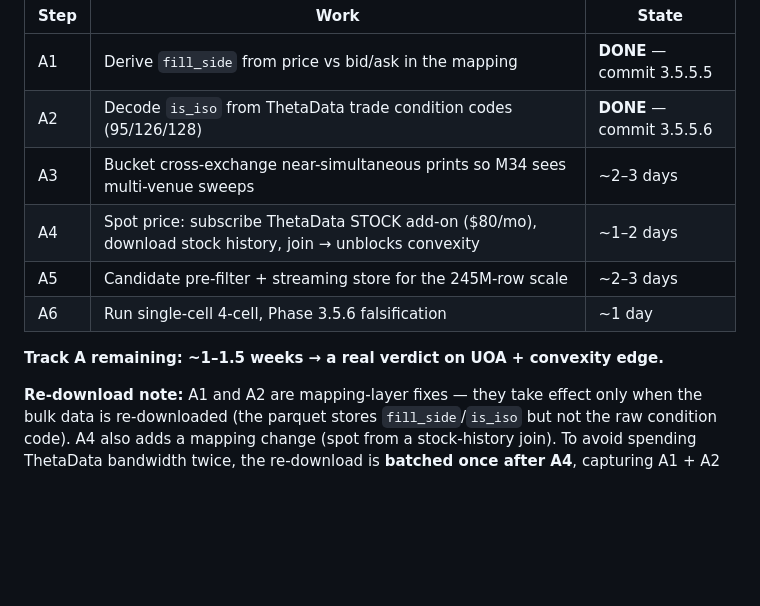
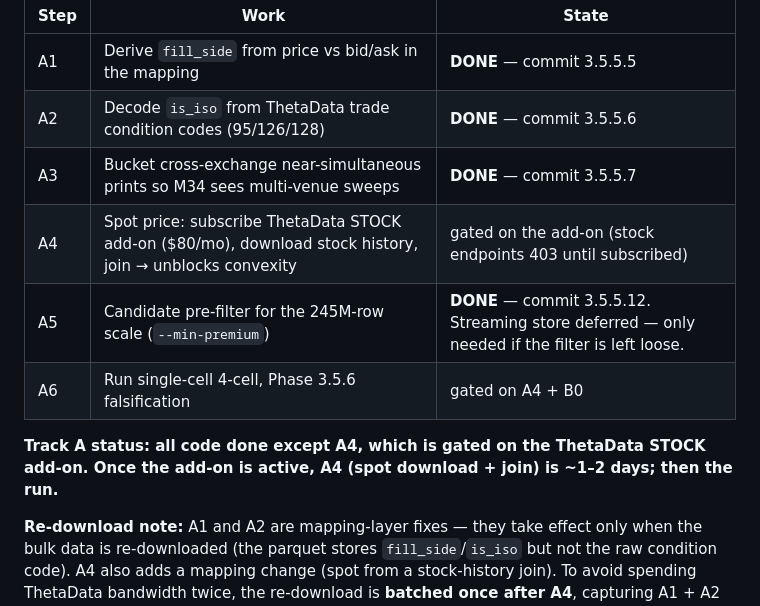
Before and after one commit to BerkayMangal/uoa-detector-, a Markdown page: docs/phase-3.5.5-status.md, the part around the change. Drawn GitHub-style; blank space fills up the shorter version.

Commit message:
Phase 3.5.5: A5 pre-filter done — only A4 (add-on) + B0 remain
Co-Authored-By: Claude Opus 4.7 (1M context) <noreply@anthropic.com>

```diff
--- a/docs/phase-3.5.5-status.md
+++ b/docs/phase-3.5.5-status.md
@@ -78,12 +78,14 @@ product's namesake. Achievable with data in hand + one $80 add-on.
 |---|---|---|
 | A1 | Derive `fill_side` from price vs bid/ask in the mapping | **DONE** — commit 3.5.5.5 |
 | A2 | Decode `is_iso` from ThetaData trade condition codes (95/126/128) | **DONE** — commit 3.5.5.6 |
-| A3 | Bucket cross-exchange near-simultaneous prints so M34 sees multi-venue sweeps | ~2–3 days |
-| A4 | Spot price: subscribe ThetaData STOCK add-on ($80/mo), download stock history, join → unblocks convexity | ~1–2 days |
-| A5 | Candidate pre-filter + streaming store for the 245M-row scale | ~2–3 days |
-| A6 | Run single-cell 4-cell, Phase 3.5.6 falsification | ~1 day |
+| A3 | Bucket cross-exchange near-simultaneous prints so M34 sees multi-venue sweeps | **DONE** — commit 3.5.5.7 |
+| A4 | Spot price: subscribe ThetaData STOCK add-on ($80/mo), download stock history, join → unblocks convexity | gated on the add-on (stock endpoints 403 until subscribed) |
+| A5 | Candidate pre-filter for the 245M-row scale (`--min-premium`) | **DONE** — commit 3.5.5.12. Streaming store deferred — only needed if the filter is left loose. |
+| A6 | Run single-cell 4-cell, Phase 3.5.6 falsification | gated on A4 + B0 |
 
-**Track A remaining: ~1–1.5 weeks → a real verdict on UOA + convexity edge.**
+**Track A status: all code done except A4, which is gated on the
+ThetaData STOCK add-on. Once the add-on is active, A4 (spot download +
+join) is ~1–2 days; then the run.**
 
 **Re-download note:** A1 and A2 are mapping-layer fixes — they take
 effect only when the bulk data is re-downloaded (the parquet stores
```
